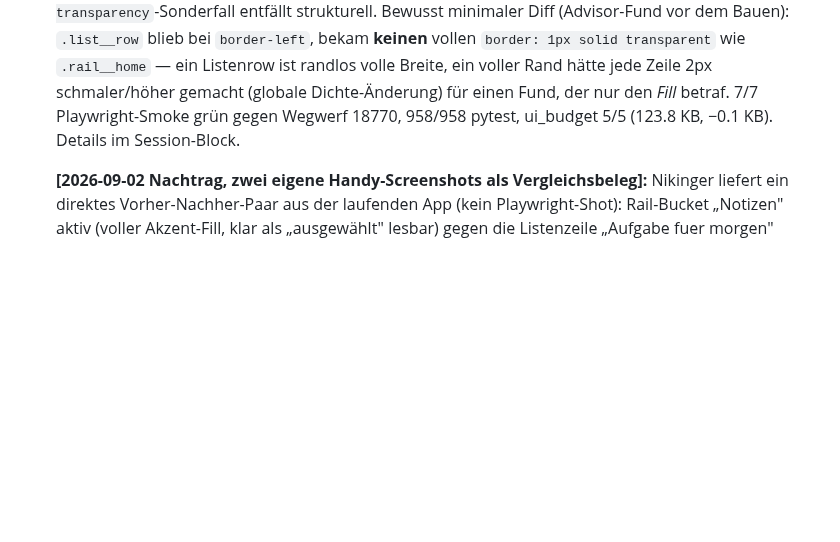
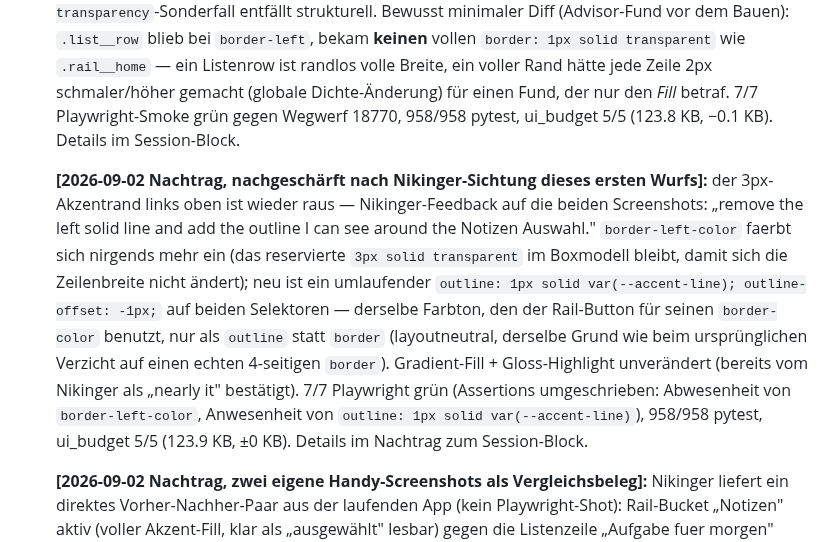
Before and after one commit to bniklsd-ui/sharefyx, a Markdown page: phase8_ui_graph/CLAUDE.md, the part around one of its changes. Rendered like a GitHub page; blank space fills up the shorter version.

```diff
--- a/phase8_ui_graph/CLAUDE.md
+++ b/phase8_ui_graph/CLAUDE.md
@@ -338,6 +338,20 @@ vormerken, nichts davon diese Session umgesetzt, kein Code angefasst, kein Push:
    Dichte-Änderung) für einen Fund, der nur den *Fill* betraf. 7/7 Playwright-Smoke grün gegen
    Wegwerf 18770, 958/958 pytest, ui_budget 5/5 (123.8 KB, −0.1 KB). Details im Session-Block.
 
+   **[2026-09-02 Nachtrag, nachgeschärft nach Nikinger-Sichtung dieses ersten Wurfs]:** der
+   3px-Akzentrand links oben ist wieder raus — Nikinger-Feedback auf die beiden Screenshots:
+   „remove the left solid line and add the outline I can see around the Notizen Auswahl."
+   `border-left-color` faerbt sich nirgends mehr ein (das reservierte `3px solid transparent`
+   im Boxmodell bleibt, damit sich die Zeilenbreite nicht ändert); neu ist ein umlaufender
+   `outline: 1px solid var(--accent-line); outline-offset: -1px;` auf beiden Selektoren —
+   derselbe Farbton, den der Rail-Button für seinen `border-color` benutzt, nur als `outline`
+   statt `border` (layoutneutral, derselbe Grund wie beim ursprünglichen Verzicht auf einen
+   echten 4-seitigen `border`). Gradient-Fill + Gloss-Highlight unverändert (bereits vom
+   Nikinger als „nearly it" bestätigt). 7/7 Playwright grün (Assertions umgeschrieben:
+   Abwesenheit von `border-left-color`, Anwesenheit von `outline: 1px solid
+   var(--accent-line)`), 958/958 pytest, ui_budget 5/5 (123.9 KB, ±0 KB). Details im
+   Nachtrag zum Session-Block.
+
    **[2026-09-02 Nachtrag, zwei eigene Handy-Screenshots als Vergleichsbeleg]:** Nikinger
    liefert ein direktes Vorher-Nachher-Paar aus der laufenden App (kein Playwright-Shot):
    Rail-Bucket „Notizen" aktiv (voller Akzent-Fill, klar als „ausgewählt" lesbar) gegen die
```
Also changed, not shown: other parts of phase8_ui_graph/CLAUDE.md (+46 -6 lines), README.md (+7 -7 lines), docs/INDEX.md (+2 -2 lines), docs/screenshots/c4c5_01_overview_sticky_head.png, docs/screenshots/c4c5_02_selected_row_accent_fill.png, docs/screenshots/c4c5_03_editor_72ch.png, docs/screenshots/c4c5_04_create_dialog_glass.png, 2 other files.
